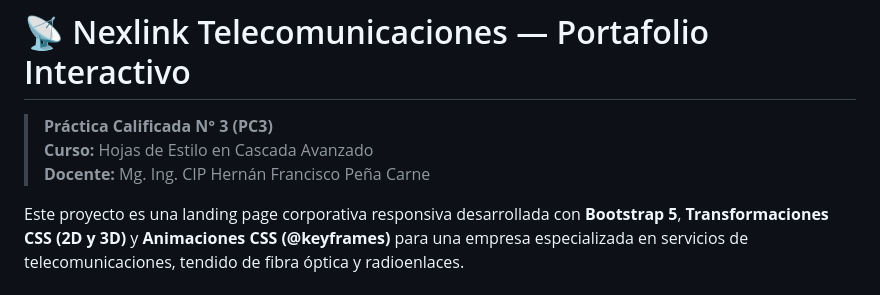
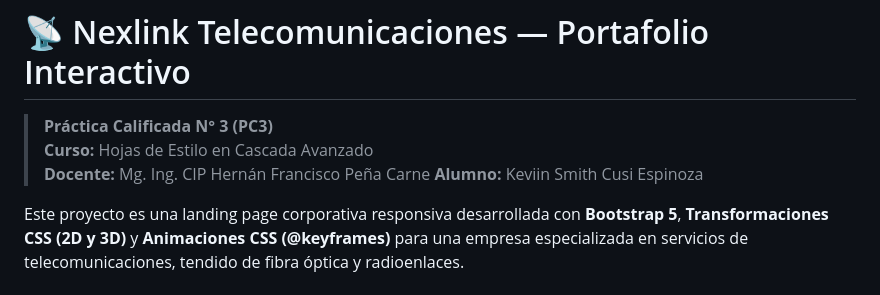
Before and after one commit to kevincusi2010-glitch/PC-3--, a Markdown page: README.md, the part around the change. GitHub-like rendering.

```diff
--- a/README.md
+++ b/README.md
@@ -2,6 +2,7 @@
 > **Práctica Calificada N° 3 (PC3)**
 > **Curso:** Hojas de Estilo en Cascada Avanzado
 > **Docente:** Mg. Ing. CIP Hernán Francisco Peña Carne
+> **Alumno:** Keviin Smith Cusi Espinoza
 
 Este proyecto es una landing page corporativa responsiva desarrollada con **Bootstrap 5**, **Transformaciones CSS (2D y 3D)** y **Animaciones CSS (@keyframes)** para una empresa especializada en servicios de telecomunicaciones, tendido de fibra óptica y radioenlaces.
 
```
